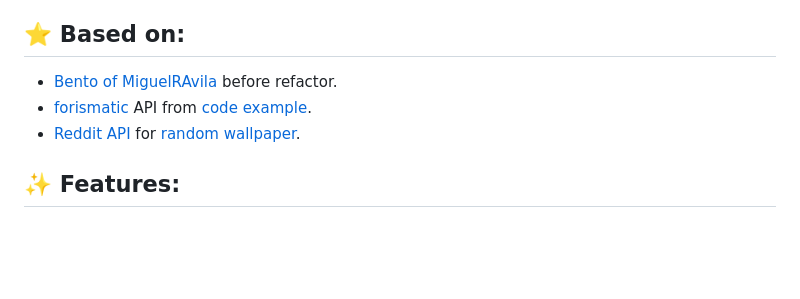
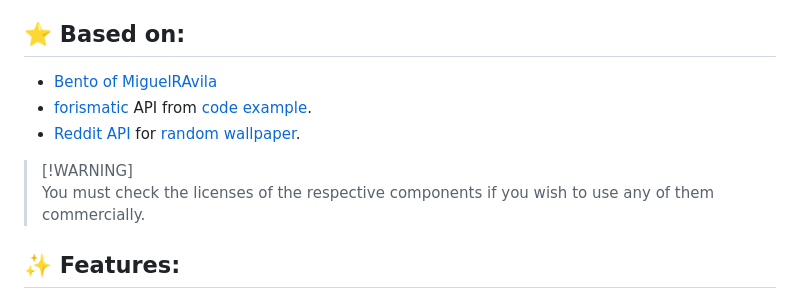
Before and after one commit to ciro-mota/Personal-Startpage, a Markdown page: README.md, the part around the change. Drawn GitHub-style; blank space fills up the shorter version.

Commit message:
docs: Added license warning

```diff
--- a/README.md
+++ b/README.md
@@ -14,9 +14,12 @@
 
 ## ⭐ Based on:
 
-- [Bento of MiguelRAvila](https://github.com/MiguelRAvila/Bento) before refactor.
+- [Bento of MiguelRAvila](https://github.com/MiguelRAvila/Bento)
 - [forismatic](http://forismatic.com/en/api/) API from [code example](https://codepen.io/catapixel/pen/LpVEgy).
 - [Reddit API](https://www.reddit.com/dev/api/) for [random wallpaper](https://stackoverflow.com/questions/8191105/how-to-extract-url-data-from-reddit-api-using-json?rq=1).
+
+> [!WARNING]\
+> You must check the licenses of the respective components if you wish to use any of them commercially.
 
 ## ✨ Features:
 
```
